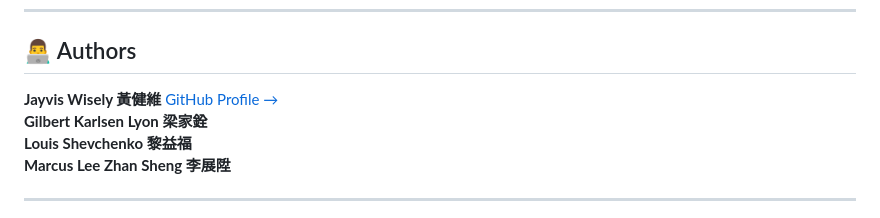
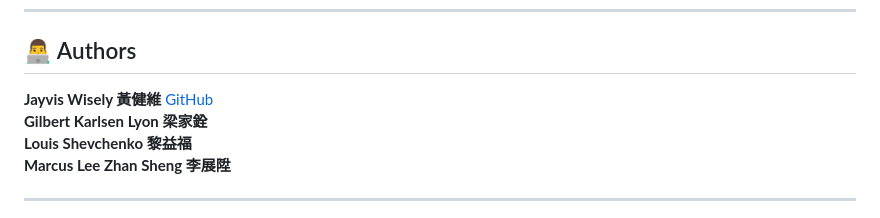
Before and after one commit to jayviswisely/ta-reservation-system, a Markdown page: README.md, the part around the change. Drawn GitHub-style.

Commit message:
Fix typos again and again

```diff
--- a/README.md
+++ b/README.md
@@ -120,7 +120,7 @@ $dbname = "ta_reservation_system";
 ## 👨‍💻 Authors
 
 **Jayvis Wisely 黃健維**
-[GitHub Profile →](https://github.com/jayviswisely)\
+[GitHub](https://github.com/jayviswisely)\
 **Gilbert Karlsen Lyon 梁家銓**\
 **Louis Shevchenko 黎益福**\
 **Marcus Lee Zhan Sheng 李展陞**
```
